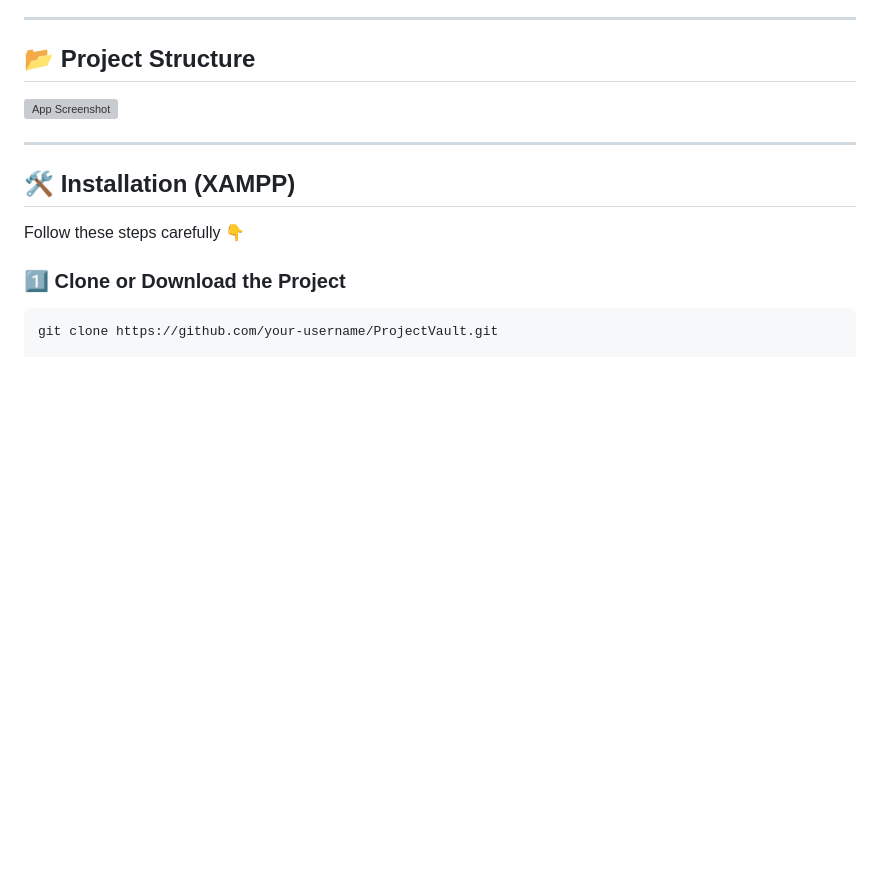
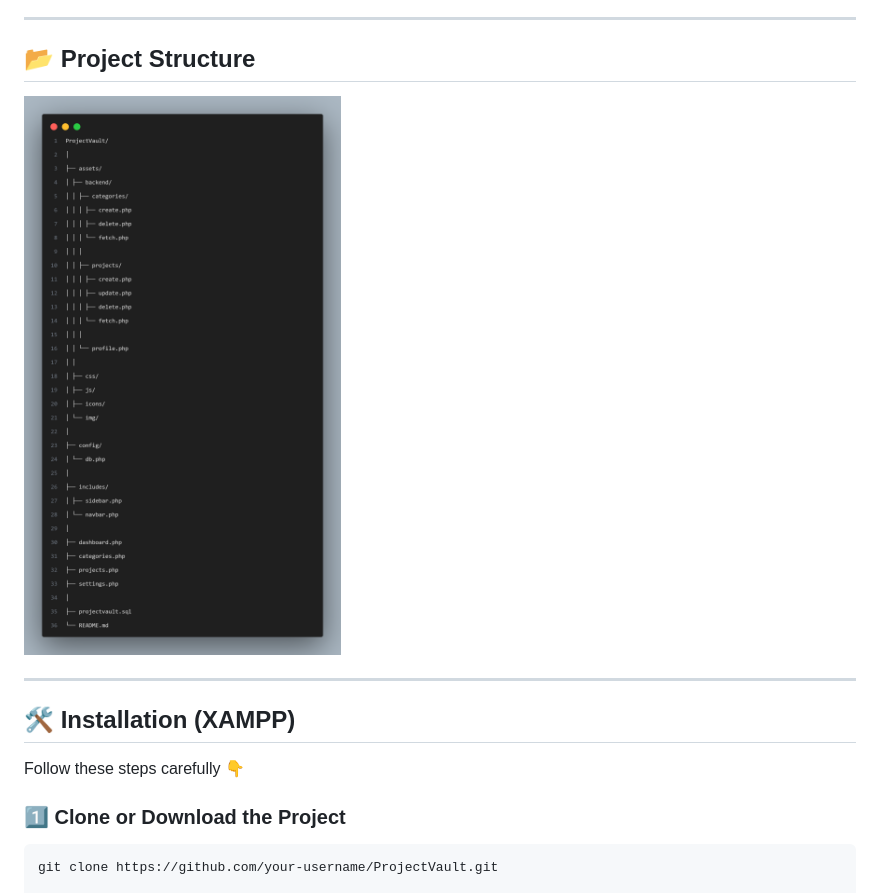
Before and after one commit to RubabMubashar/ProjectVault, a Markdown page: README.md, the part around the change. Drawn GitHub-style; blank space fills up the shorter version; grey boxes are pictures that could not be loaded.

Commit message:
Fix image link in Project Structure section

```diff
--- a/README.md
+++ b/README.md
@@ -56,7 +56,7 @@ It is designed with a clean UI, dark/light mode support, and full CRUD functiona
 ---
 
 ## 📂 Project Structure
-![App Screenshot](https://github.com/RubabMubashar/ProjectVault/code.png)
+![App Screenshot](https://github.com/RubabMubashar/ProjectVault/blob/main/code.png)
 
 ---
 
```
